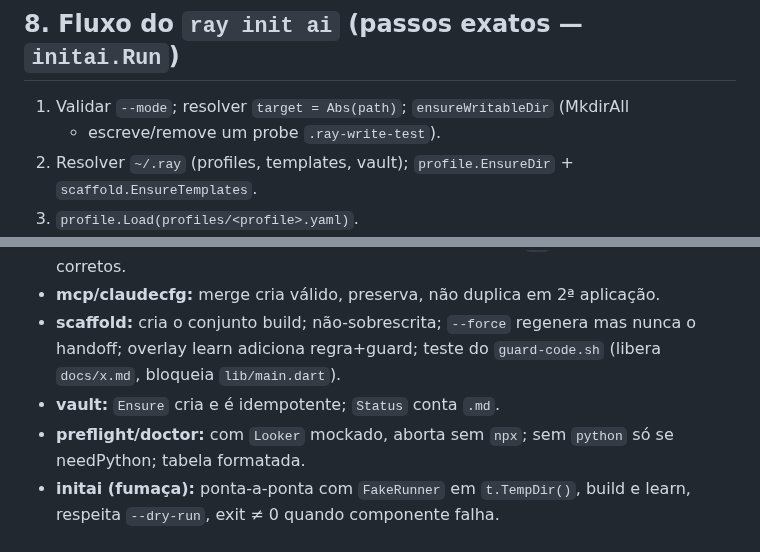
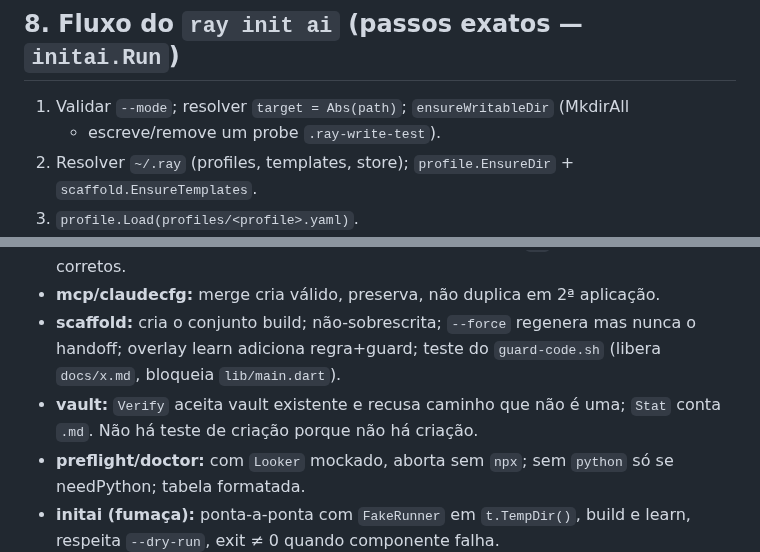
Before and after one commit to TheBud4/ray, a Markdown page: docs/ray-build-guide.md, 2 parts joined by grey strips. GitHub-like rendering.

```diff
--- a/docs/ray-build-guide.md
+++ b/docs/ray-build-guide.md
@@ -389,7 +389,7 @@ de encerrar/limpar, sobrescrever o handoff) + `session-start.sh` (no
 
 1. Validar `--mode`; resolver `target = Abs(path)`; `ensureWritableDir` (MkdirAll
    + escreve/remove um probe `.ray-write-test`).
-2. Resolver `~/.ray` (profiles, templates, vault); `profile.EnsureDir` +
+2. Resolver `~/.ray` (profiles, templates, store); `profile.EnsureDir` +
    `scaffold.EnsureTemplates`.
 3. `profile.Load(profiles/<profile>.yaml)`.
 4. **Preflight** (aborta se faltar required): `needPython = Headroom || CodeGraph`.
@@ -532,7 +538,8 @@ A fronteira `runner` torna tudo testável sem rede. Por pacote:
 - **scaffold:** cria o conjunto build; não-sobrescrita; `--force` regenera mas
   nunca o handoff; overlay learn adiciona regra+guard; teste do `guard-code.sh`
   (libera `docs/x.md`, bloqueia `lib/main.dart`).
-- **vault:** `Ensure` cria e é idempotente; `Status` conta `.md`.
+- **vault:** `Verify` aceita vault existente e recusa caminho que não é uma;
+  `Stat` conta `.md`. Não há teste de criação porque não há criação.
 - **preflight/doctor:** com `Looker` mockado, aborta sem `npx`; sem `python` só
   se needPython; tabela formatada.
 - **initai (fumaça):** ponta-a-ponta com `FakeRunner` em `t.TempDir()`, build e
```
Also changed, not shown: other parts of docs/ray-build-guide.md (+34 -27 lines).
